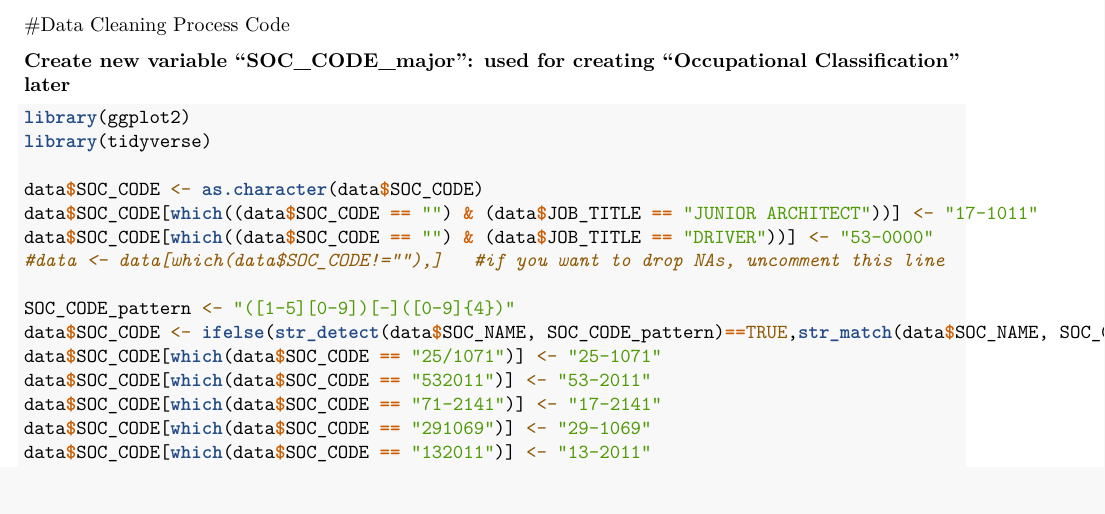
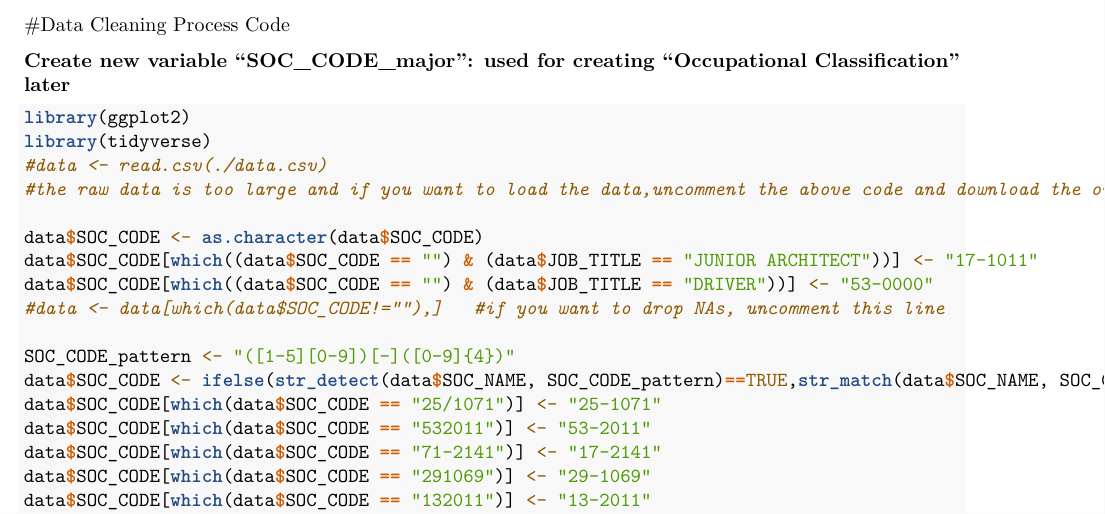
Before and after one commit to YLDAPhoenix11/EDAV, an R Markdown document (data_clean/Data_Cleaning_Process.Rmd): part of page 1 of 6, cut so that both start at the same text. Rendered offline with R 4.5, knitr and Pandoc, then LaTeX, with nearby package versions.

Commit message:
Update Data_Cleaning_Process.Rmd

````diff
--- a/data_clean/Data_Cleaning_Process.Rmd
+++ b/data_clean/Data_Cleaning_Process.Rmd
@@ -9,6 +9,8 @@ output:
 ```{r,echo=T,eval=FALSE,warning=FALSE,cache=T}
 library(ggplot2)
 library(tidyverse)
+#data <- read.csv(./data.csv)
+#the raw data is too large and if you want to load the data,uncomment the above code and download the original dataset H-1B_FY2018.xlsx in Readme.md
 
 data$SOC_CODE <- as.character(data$SOC_CODE)
 data$SOC_CODE[which((data$SOC_CODE == "") & (data$JOB_TITLE == "JUNIOR ARCHITECT"))] <- "17-1011"
````
